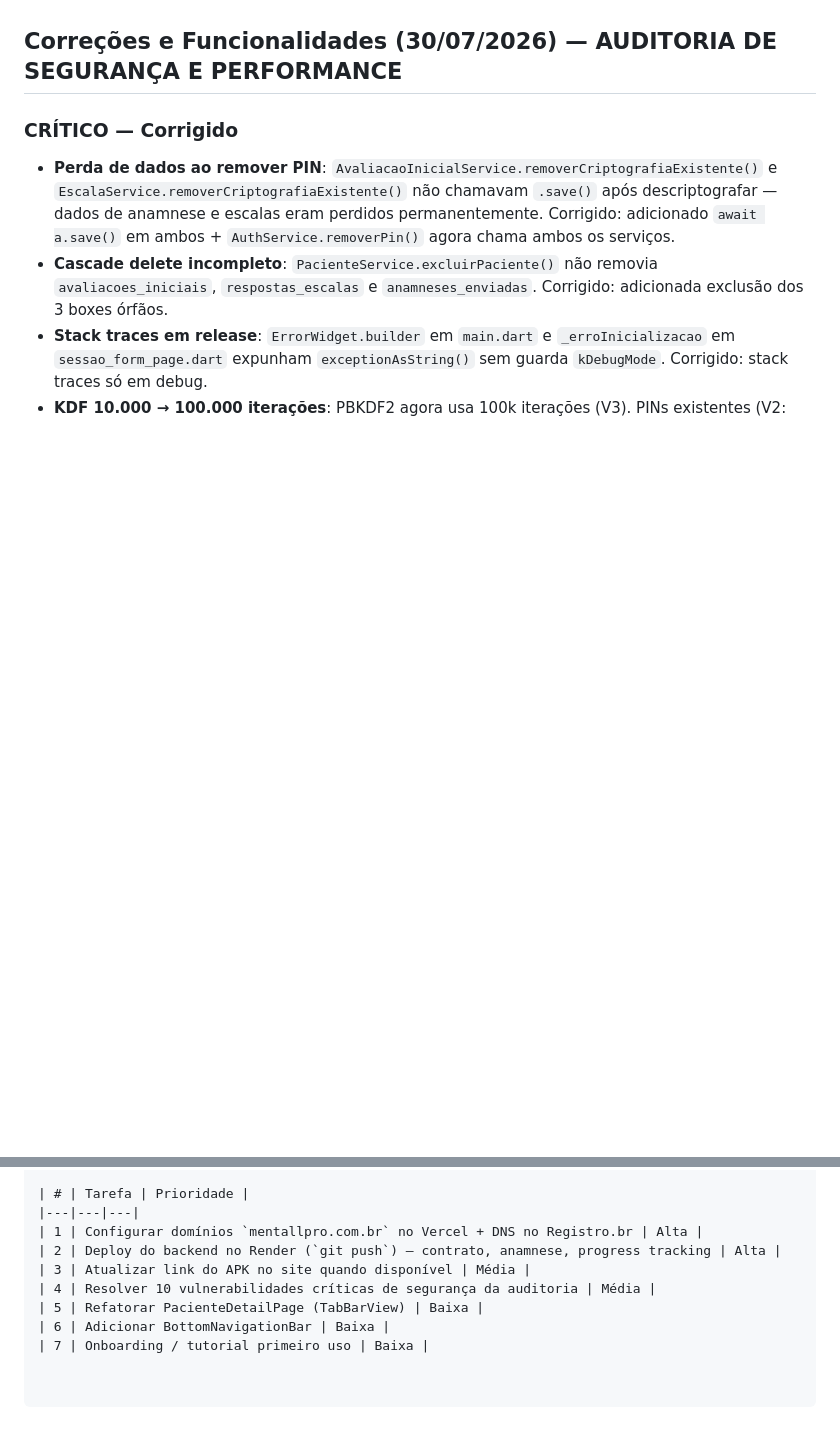
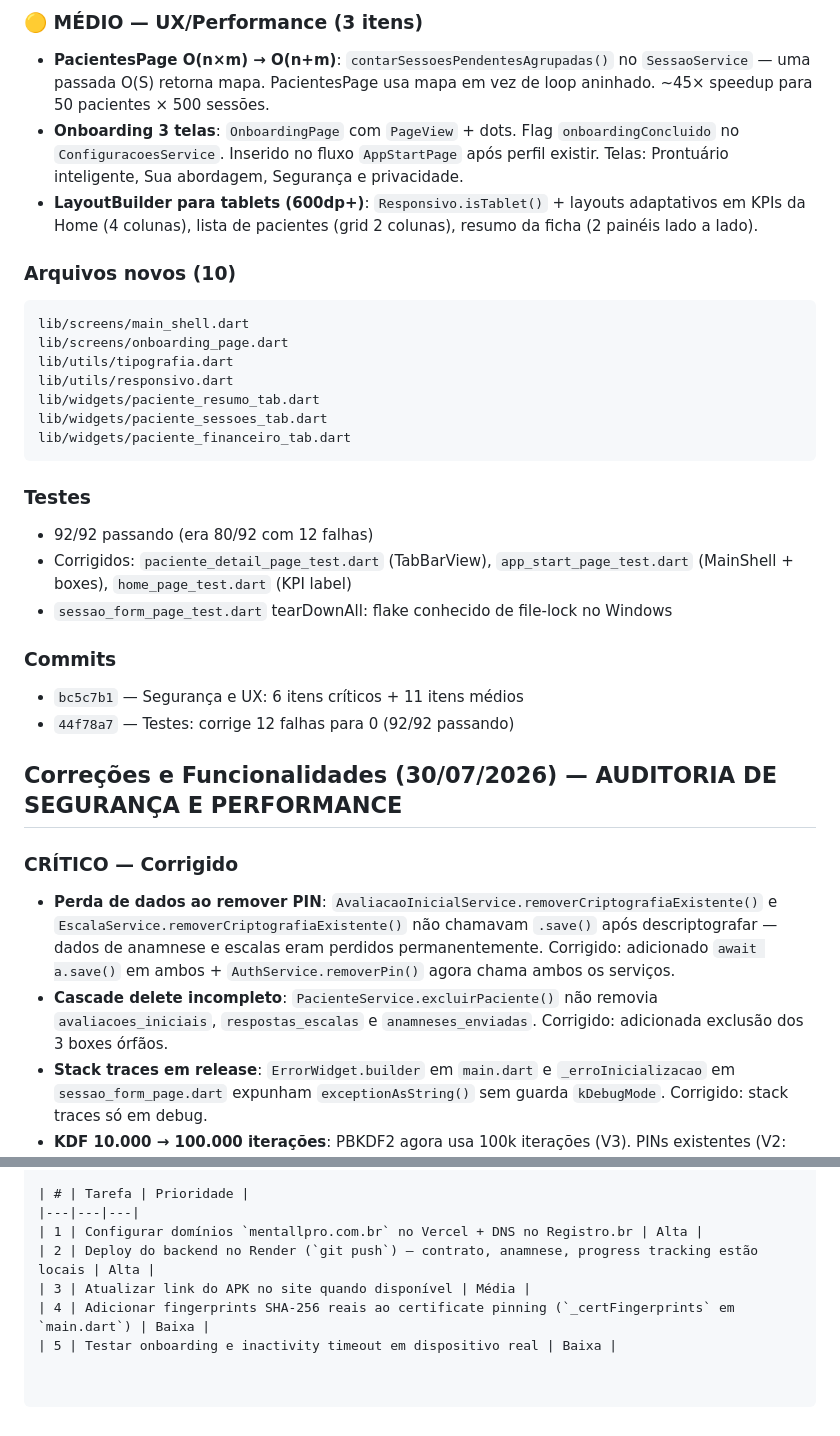
Before and after one commit to rodrigolemospsi/mentall-api, a Markdown page: AGENTS.md, 2 parts joined by grey strips. Drawn GitHub-style; blank space fills up the shorter version.

````diff
--- a/AGENTS.md
+++ b/AGENTS.md
@@ -203,3 +239,29 @@ Chamadas à API (`TranscricaoRelatoService`, `IaClinicaService`) devem chamar `A
+### 🟡 MÉDIO — UX/Performance (3 itens)
+
+- **PacientesPage O(n×m) → O(n+m)**: `contarSessoesPendentesAgrupadas()` no `SessaoService` — uma passada O(S) retorna mapa. PacientesPage usa mapa em vez de loop aninhado. ~45× speedup para 50 pacientes × 500 sessões.
+- **Onboarding 3 telas**: `OnboardingPage` com `PageView` + dots. Flag `onboardingConcluido` no `ConfiguracoesService`. Inserido no fluxo `AppStartPage` após perfil existir. Telas: Prontuário inteligente, Sua abordagem, Segurança e privacidade.
+- **LayoutBuilder para tablets (600dp+)**: `Responsivo.isTablet()` + layouts adaptativos em KPIs da Home (4 colunas), lista de pacientes (grid 2 colunas), resumo da ficha (2 painéis lado a lado).
+
+### Arquivos novos (10)
+
+```
+lib/screens/main_shell.dart
+lib/screens/onboarding_page.dart
+lib/utils/tipografia.dart
+lib/utils/responsivo.dart
+lib/widgets/paciente_resumo_tab.dart
+lib/widgets/paciente_sessoes_tab.dart
+lib/widgets/paciente_financeiro_tab.dart
+```
+
+### Testes
+- 92/92 passando (era 80/92 com 12 falhas)
+- Corrigidos: `paciente_detail_page_test.dart` (TabBarView), `app_start_page_test.dart` (MainShell + boxes), `home_page_test.dart` (KPI label)
+- `sessao_form_page_test.dart` tearDownAll: flake conhecido de file-lock no Windows
+
+### Commits
+- `bc5c7b1` — Segurança e UX: 6 itens críticos + 11 itens médios
+- `44f78a7` — Testes: corrige 12 falhas para 0 (92/92 passando)
 
 ## Correções e Funcionalidades (30/07/2026) — AUDITORIA DE SEGURANÇA E PERFORMANCE
 
@@ -1179,9 +1241,7 @@ Auditoria completa comparando o MentAll com os melhores apps do segmento global
 | # | Tarefa | Prioridade |
 |---|---|---|
 | 1 | Configurar domínios `mentallpro.com.br` no Vercel + DNS no Registro.br | Alta |
-| 2 | Deploy do backend no Render (`git push`) — contrato, anamnese, progress tracking | Alta |
+| 2 | Deploy do backend no Render (`git push`) — contrato, anamnese, progress tracking estão locais | Alta |
 | 3 | Atualizar link do APK no site quando disponível | Média |
-| 4 | Resolver 10 vulnerabilidades críticas de segurança da auditoria | Média |
-| 5 | Refatorar PacienteDetailPage (TabBarView) | Baixa |
-| 6 | Adicionar BottomNavigationBar | Baixa |
-| 7 | Onboarding / tutorial primeiro uso | Baixa |
+| 4 | Adicionar fingerprints SHA-256 reais ao certificate pinning (`_certFingerprints` em `main.dart`) | Baixa |
+| 5 | Testar onboarding e inactivity timeout em dispositivo real | Baixa |
````
Also changed, not shown: other parts of AGENTS.md (+38 -2 lines).
